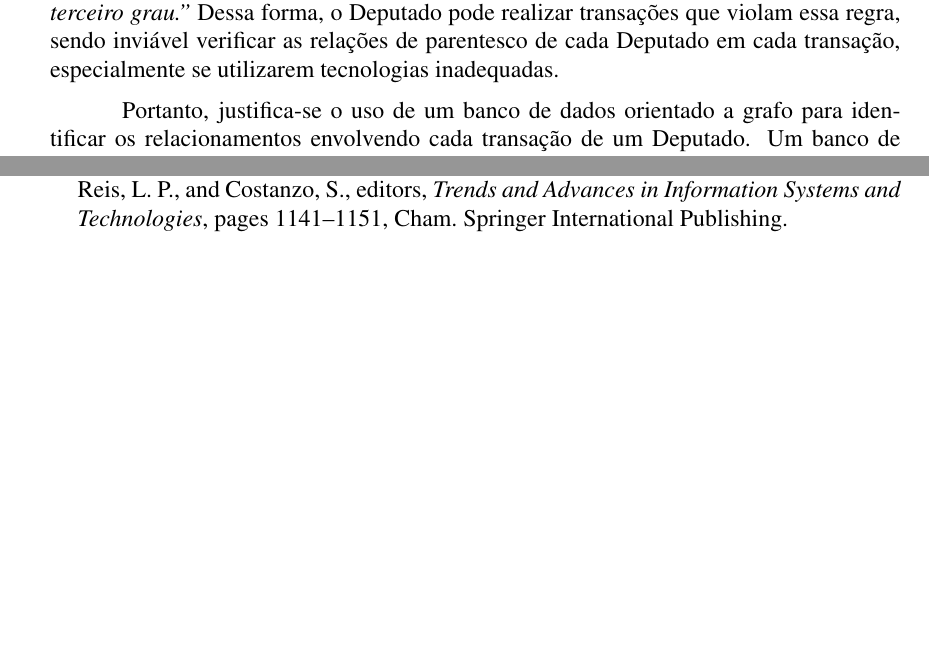
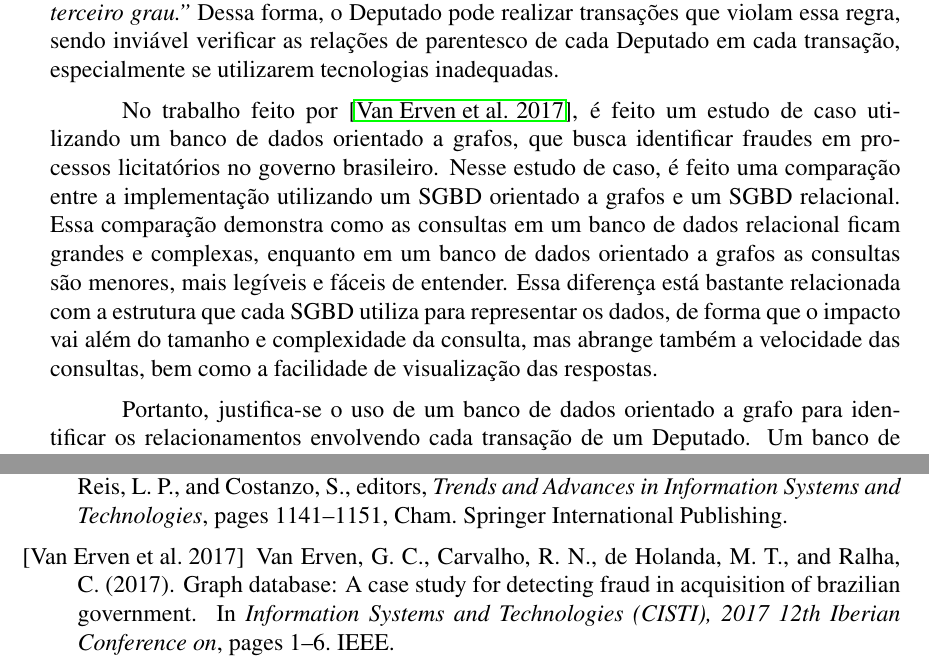
Before and after one commit to gabrielmm1234/PaperWtrans, a LaTeX paper (sbc-template.tex, which reads sbc-template.bib): two parts of pages 2 and 10 of 10 before the commit and two parts of pages 2 and 11 of 11 after it, joined at a grey line, cut so that both start at the same text, the shorter picture padded with empty space. The pictures show the PDF file sbc-template.pdf that the author committed with the source; the source files are stored in an older character set and shown here as Unicode.

Commit message:
Add related work reference

```diff
--- a/sbc-template.bib
+++ b/sbc-template.bib
@@ -10,6 +10,15 @@
 @article{diirrcombate,
   title={Combate {\`a} corrup{\c{c}}{\~a}o atrav{\'e}s de relacionamentos interorganizacionais transparentes},
   author={Diirr, Bruna and Cappelli, Claudia}
+}
+
+@inproceedings{van2017graph,
+  title={Graph database: A case study for detecting fraud in acquisition of Brazilian Government},
+  author={Van Erven, Gustavo CG and Carvalho, Rommel Novaes and de Holanda, Maristela Terto and Ralha, C{\'e}lia},
+  booktitle={Information Systems and Technologies (CISTI), 2017 12th Iberian Conference on},
+  pages={1--6},
+  year={2017},
+  organization={IEEE}
 }
 
 @article{nayak2013type,
--- a/sbc-template.tex
+++ b/sbc-template.tex
@@ -48,6 +48,8 @@ feito por \cite{filgueiras2009tolerancia} analisa uma pesquisa de opinião, na q
 corrupção.
 
 	A análise feita por \cite{filgueiras2009tolerancia}, direcionou a escolha do conjunto de dados utilizado neste trabalho, que foi a Cota para o Exercício da Atividade Parlamentar (antiga verba indenizatória). É uma cota única mensal destinada a custear os gastos dos deputados exclusivamente vinculados ao exercício da atividade parlamentar. O Ato da Mesa número 43 de 2009, detalha as regras para o uso da CEAP, entretanto um deputado pode realizar algumas transações que não são observadas facilmente pelos responsáveis em fiscalizar essas transações. Por exemplo, o artigo 4, parágrafo 13 do Ato da Mesa número 43 de 2009, diz: \textit{"Não se admitirá a utilização da Cota para ressarcimento de despesas relativas a bens fornecidos ou serviços prestados por empresa ou entidade da qual o proprietário ou detentor de qualquer participação seja o Deputado ou parente seu até terceiro grau."} Dessa forma, o Deputado pode realizar transações que violam essa regra, sendo inviável verificar as relações de parentesco de cada Deputado em cada transação, especialmente se utilizarem tecnologias inadequadas.
+
+	No trabalho feito por \cite{van2017graph}, é feito um estudo de caso utilizando um banco de dados orientado a grafos, que busca identificar fraudes em processos licitatórios no governo brasileiro. Nesse estudo de caso, é feito uma comparação entre a implementação utilizando um SGBD orientado a grafos e um SGBD relacional. Essa comparação demonstra como as consultas em um banco de dados relacional ficam grandes e complexas, enquanto em um banco de dados orientado a grafos as consultas são menores, mais legíveis e fáceis de entender. Essa diferença está bastante relacionada com a estrutura que cada SGBD utiliza para representar os dados, de forma que o impacto vai além do tamanho e complexidade da consulta, mas abrange também a velocidade das consultas, bem como a facilidade de visualização das respostas.
 
 	Portanto, justifica-se o uso de um banco de dados orientado a grafo para identificar os
 relacionamentos envolvendo cada transação de um Deputado. Um banco de dados relacional também consegue resolver esse problema, entretanto, com um custo e complexidade
```
Also changed, not shown: sbc-template.bbl, sbc-template.pdf, 4 other files.
